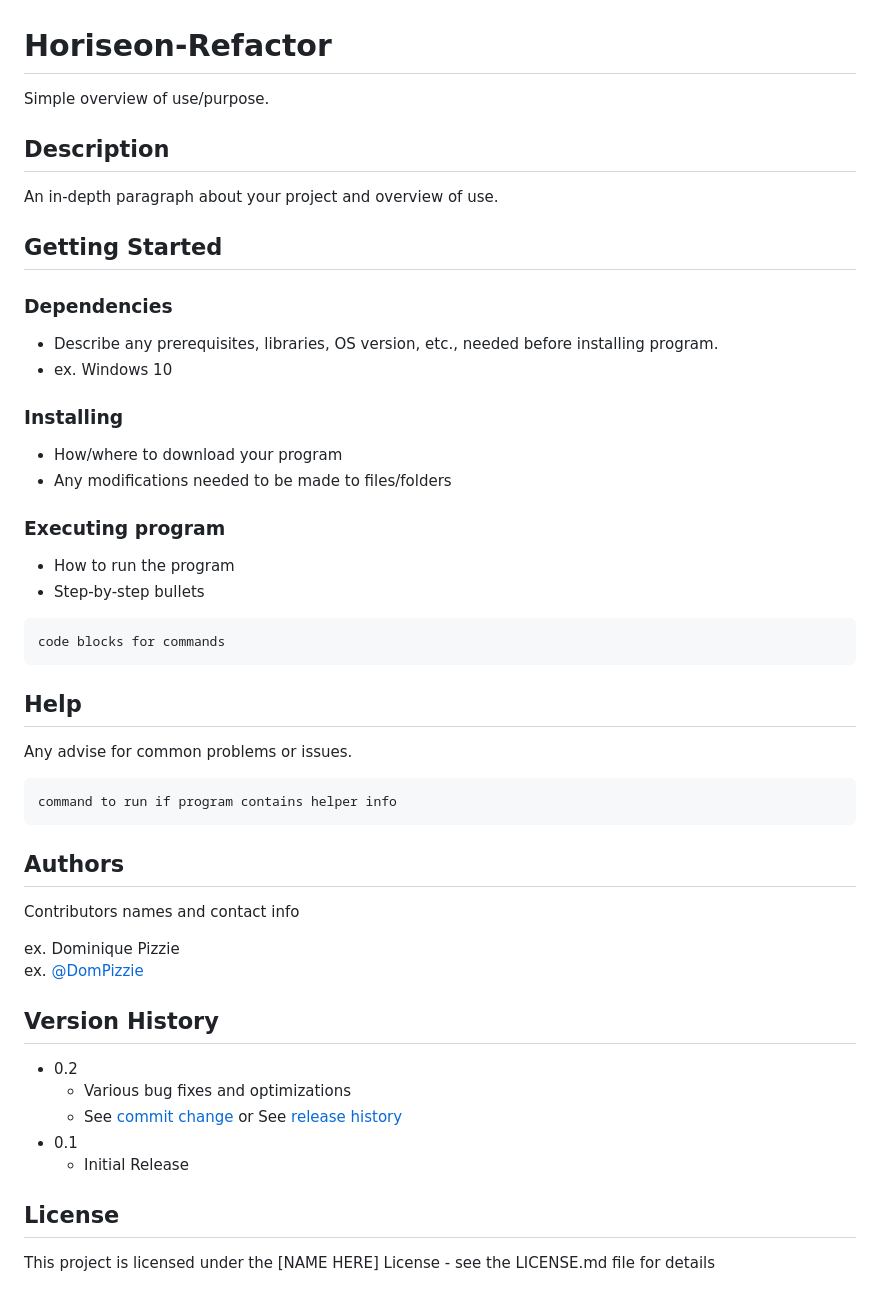
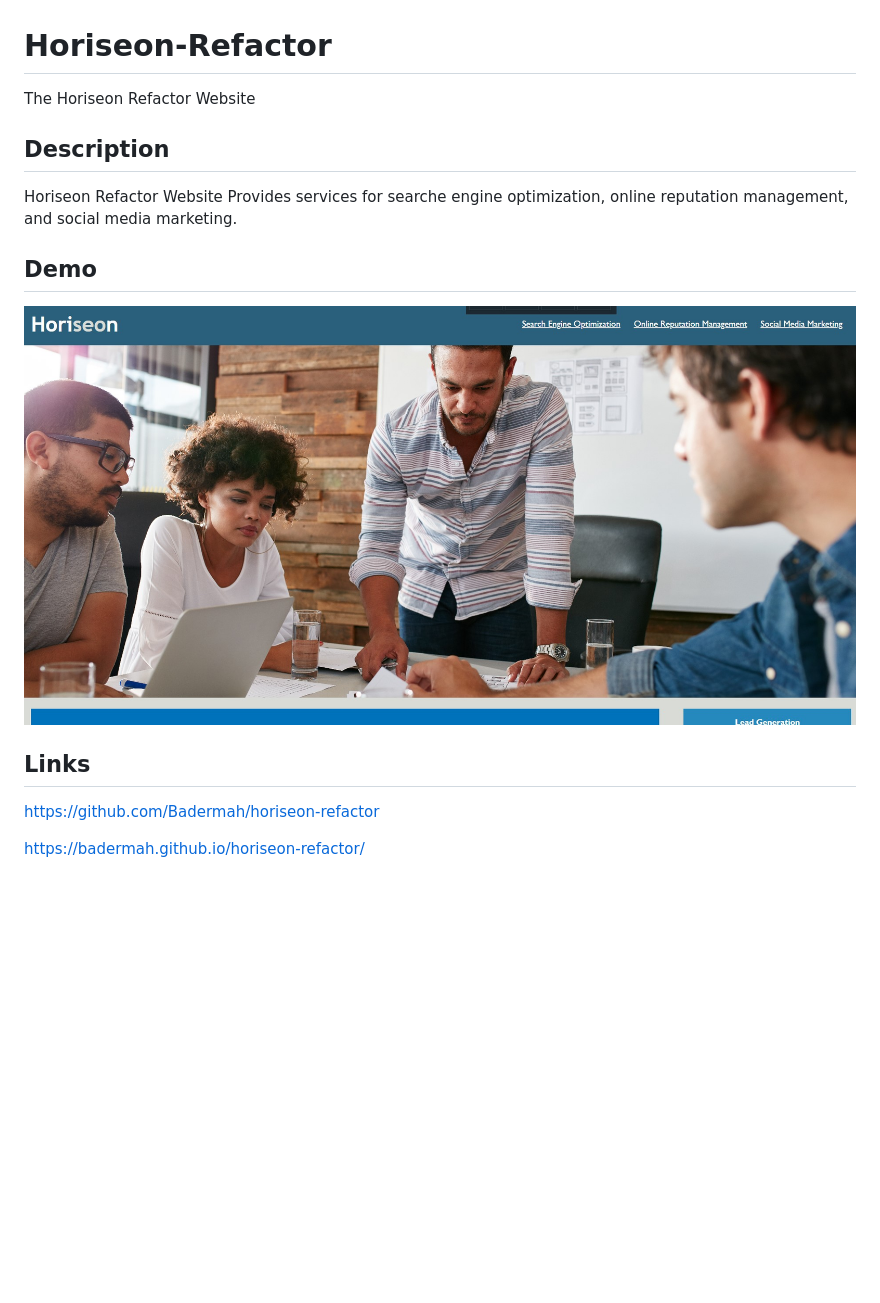
Before and after one commit to Badermah/horiseon-refactor, a Markdown page: README.md, the part around the change. Rendered like a GitHub page; pictures changed too: assets/images/Screenshot 2023-02-14 224509.jpg (added); blank space fills up the shorter version.

Commit message:
Fixed All Mistakes

````diff
--- a/README.md
+++ b/README.md
@@ -1,52 +1,15 @@
 # Horiseon-Refactor
-Simple overview of use/purpose.
+
+The Horiseon Refactor Website
 
 ## Description
 
-An in-depth paragraph about your project and overview of use.
+Horiseon Refactor Website Provides services for searche engine optimization, online reputation management, and social media marketing.
 
-## Getting Started
+## Demo
+![example](./assets/images/Screenshot%202023-02-14%20224509.jpg)
 
-### Dependencies
+## Links
+https://github.com/Badermah/horiseon-refactor
 
-* Describe any prerequisites, libraries, OS version, etc., needed before installing program.
-* ex. Windows 10
-
-### Installing
-
-* How/where to download your program
-* Any modifications needed to be made to files/folders
-
-### Executing program
-
-* How to run the program
-* Step-by-step bullets
-```
-code blocks for commands
-```
-
-## Help
-
-Any advise for common problems or issues.
-```
-command to run if program contains helper info
-```
-
-## Authors
-
-Contributors names and contact info
-
-ex. Dominique Pizzie
-ex. [@DomPizzie](https://twitter.com/dompizzie)
-
-## Version History
-
-* 0.2
-    * Various bug fixes and optimizations
-    * See [commit change]() or See [release history]()
-* 0.1
-    * Initial Release
-
-## License
-
-This project is licensed under the [NAME HERE] License - see the LICENSE.md file for details
+https://badermah.github.io/horiseon-refactor/
````
Also changed, not shown: 2 other files.
